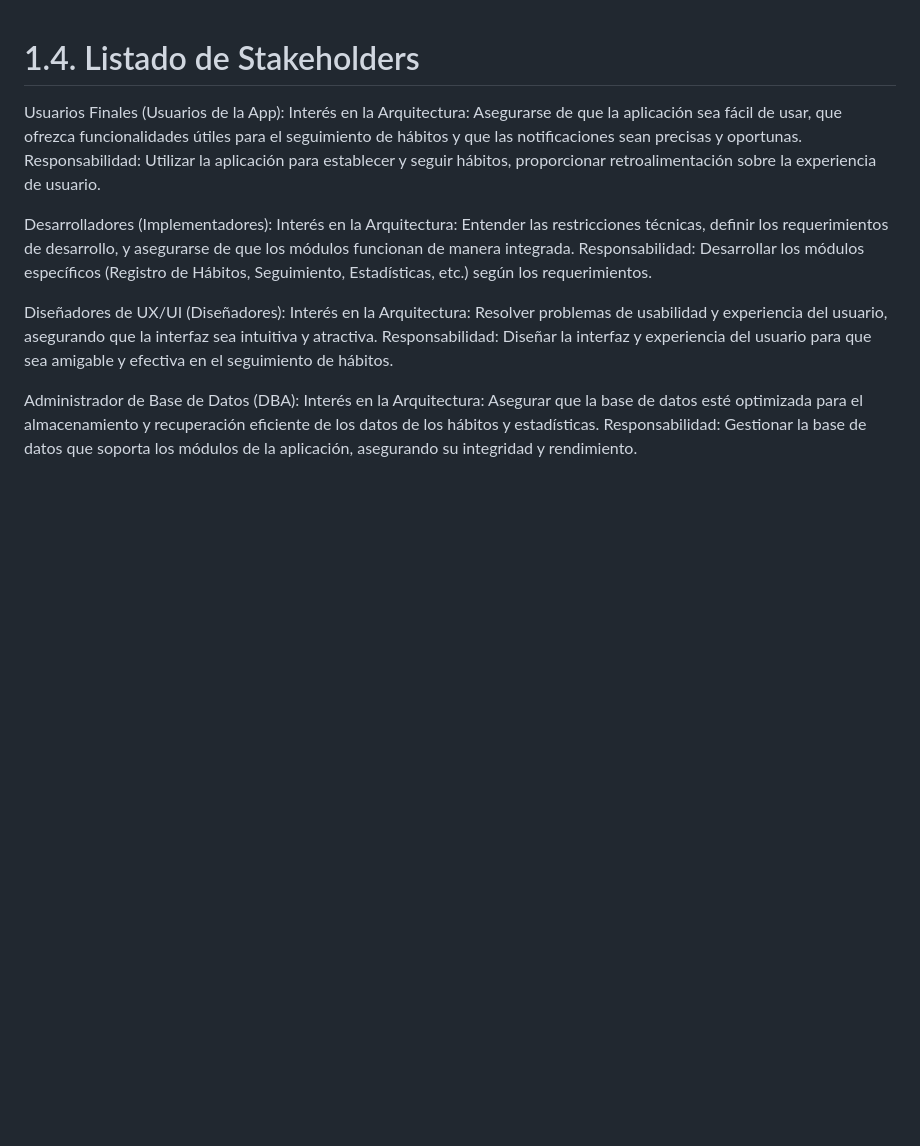
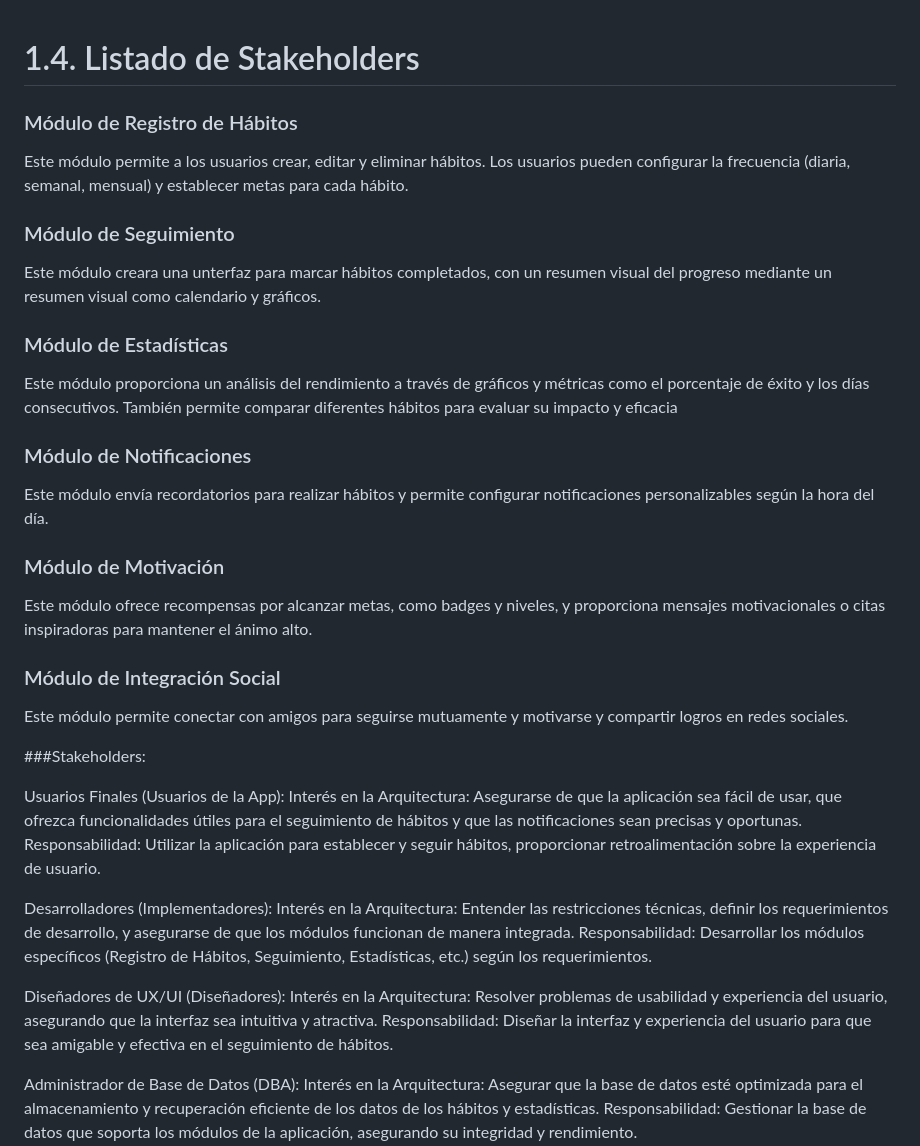
Before and after one commit to ulima-arqui242/arqui242-grupo6, a Markdown page: 1/1.4/1.4.md, the part around the change. GitHub-like rendering; blank space fills up the shorter version.

```diff
--- a/1/1.4/1.4.md
+++ b/1/1.4/1.4.md
@@ -1,4 +1,24 @@
 # 1.4. Listado de Stakeholders
+
+### Módulo de Registro de Hábitos
+Este módulo permite a los usuarios crear, editar y eliminar hábitos. Los usuarios pueden configurar la frecuencia (diaria, semanal, mensual) y establecer metas para cada hábito.
+
+### Módulo de Seguimiento
+Este módulo creara una unterfaz para marcar hábitos completados, con un resumen visual del progreso mediante un resumen visual como calendario y gráficos.
+
+### Módulo de Estadísticas
+Este módulo proporciona un análisis del rendimiento a través de gráficos y métricas como el porcentaje de éxito y los días consecutivos. También permite comparar diferentes hábitos para evaluar su impacto y eficacia
+
+### Módulo de Notificaciones
+Este módulo envía recordatorios para realizar hábitos y permite configurar notificaciones personalizables según la hora del día.
+
+### Módulo de Motivación
+Este módulo ofrece recompensas por alcanzar metas, como badges y niveles, y proporciona mensajes motivacionales o citas inspiradoras para mantener el ánimo alto.
+
+### Módulo de Integración Social
+Este módulo permite conectar con amigos para seguirse mutuamente y motivarse y compartir logros en redes sociales.
+
+###Stakeholders:
 
 Usuarios Finales (Usuarios de la App):
 Interés en la Arquitectura: Asegurarse de que la aplicación sea fácil de usar, que ofrezca funcionalidades útiles para el seguimiento de hábitos y que las notificaciones sean precisas y oportunas.
```
